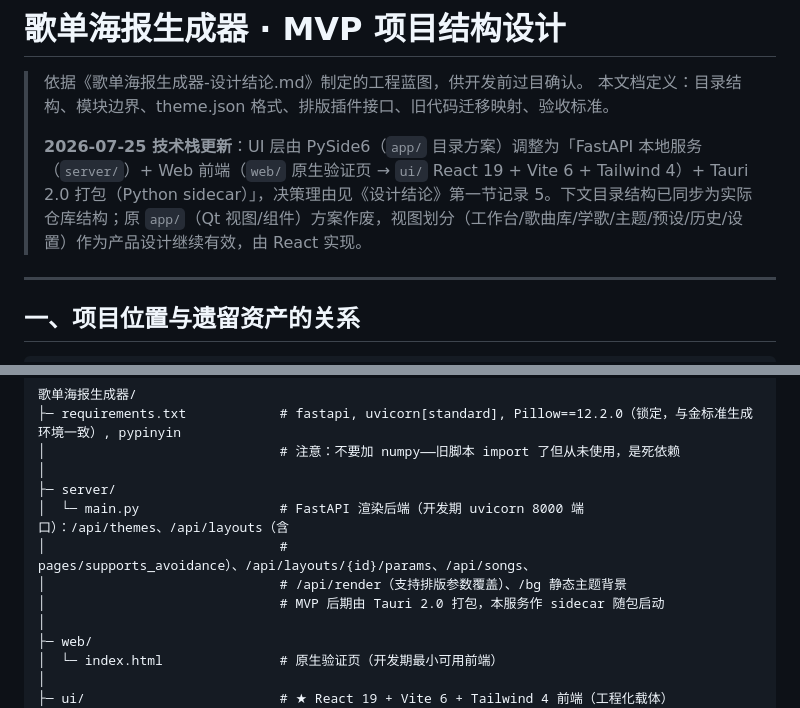
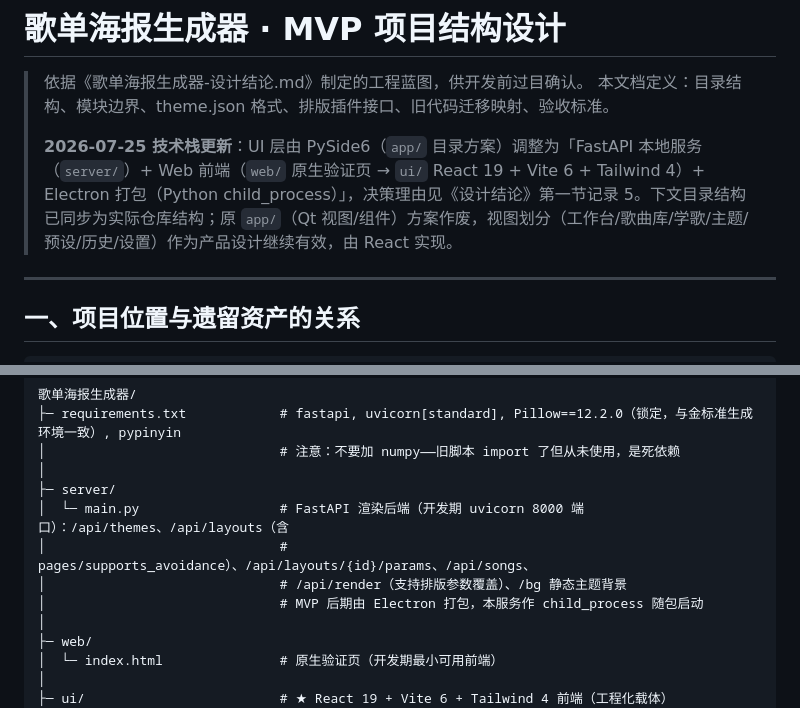
Before and after one commit to jiaiqi/streamer-workbench, a Markdown page: 歌单海报生成器-项目结构设计.md, 2 parts joined by grey strips. Rendered like a GitHub page.

```diff
--- a/歌单海报生成器-项目结构设计.md
+++ b/歌单海报生成器-项目结构设计.md
@@ -3,7 +3,7 @@
 > 依据《歌单海报生成器-设计结论.md》制定的工程蓝图，供开发前过目确认。
 > 本文档定义：目录结构、模块边界、theme.json 格式、排版插件接口、旧代码迁移映射、验收标准。
 >
-> **2026-07-25 技术栈更新**：UI 层由 PySide6（`app/` 目录方案）调整为「FastAPI 本地服务（`server/`）+ Web 前端（`web/` 原生验证页 → `ui/` React 19 + Vite 6 + Tailwind 4）+ Tauri 2.0 打包（Python sidecar）」，决策理由见《设计结论》第一节记录 5。下文目录结构已同步为实际仓库结构；原 `app/`（Qt 视图/组件）方案作废，视图划分（工作台/歌曲库/学歌/主题/预设/历史/设置）作为产品设计继续有效，由 React 实现。
+> **2026-07-25 技术栈更新**：UI 层由 PySide6（`app/` 目录方案）调整为「FastAPI 本地服务（`server/`）+ Web 前端（`web/` 原生验证页 → `ui/` React 19 + Vite 6 + Tailwind 4）+ Electron 打包（Python child_process）」，决策理由见《设计结论》第一节记录 5。下文目录结构已同步为实际仓库结构；原 `app/`（Qt 视图/组件）方案作废，视图划分（工作台/歌曲库/学歌/主题/预设/历史/设置）作为产品设计继续有效，由 React 实现。
 
 ---
 
@@ -34,7 +34,7 @@ F:\Desktop\李梓涵\
 │  └─ main.py                  # FastAPI 渲染后端（开发期 uvicorn 8000 端口）：/api/themes、/api/layouts（含
 │                              # pages/supports_avoidance）、/api/layouts/{id}/params、/api/songs、
 │                              # /api/render（支持排版参数覆盖）、/bg 静态主题背景
-│                              # MVP 后期由 Tauri 2.0 打包，本服务作 sidecar 随包启动
+│                              # MVP 后期由 Electron 打包，本服务作 child_process 随包启动
 │
 ├─ web/
 │  └─ index.html               # 原生验证页（开发期最小可用前端）
```
Also changed, not shown: 歌单海报生成器-界面设计/HANDOFF.md (+1 -1 lines), 歌单海报生成器-设计结论.md (+9 -9 lines).
